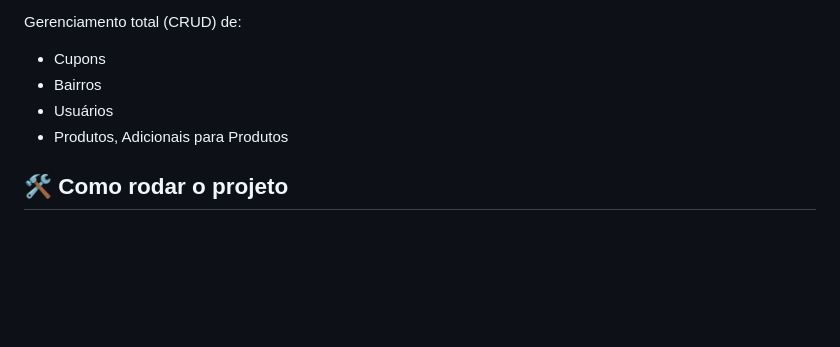
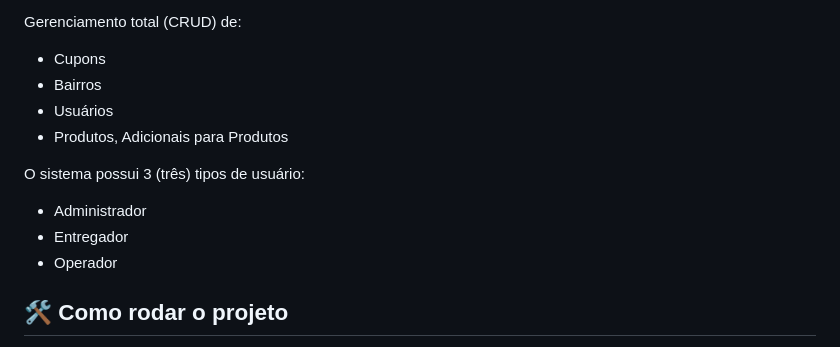
Before and after one commit to gabrieltec97/E-Pedidos-Delivery, a Markdown page: README.md, the part around the change. GitHub-like rendering; blank space fills up the shorter version.

Commit message:
Update README.md
Ajuste de readme.md

```diff
--- a/README.md
+++ b/README.md
@@ -55,6 +55,12 @@ Gerenciamento total (CRUD) de:
 - Usuários
 - Produtos, Adicionais para Produtos
 
+O sistema possui 3 (três) tipos de usuário:
+
+- Administrador
+- Entregador
+- Operador
+
 ## 🛠️ Como rodar o projeto
 
 1. Tenha em sua máquina um ambiente que faça a emulação de um servidor, como Xampp ou Docker instalado e parametrizado.
```
